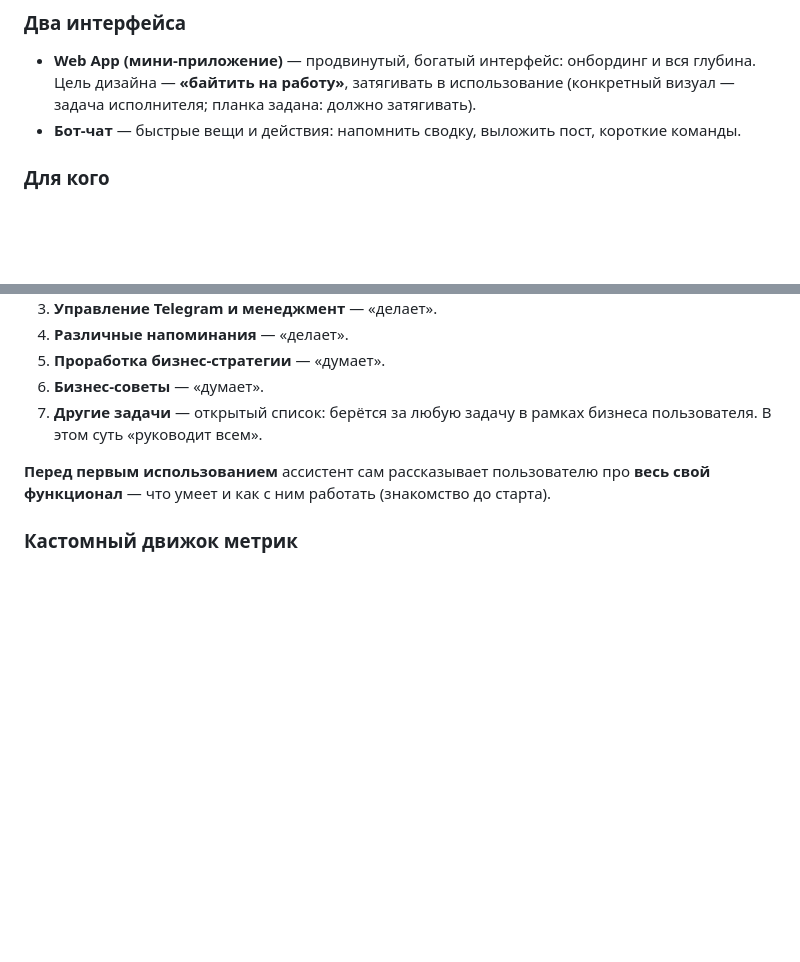
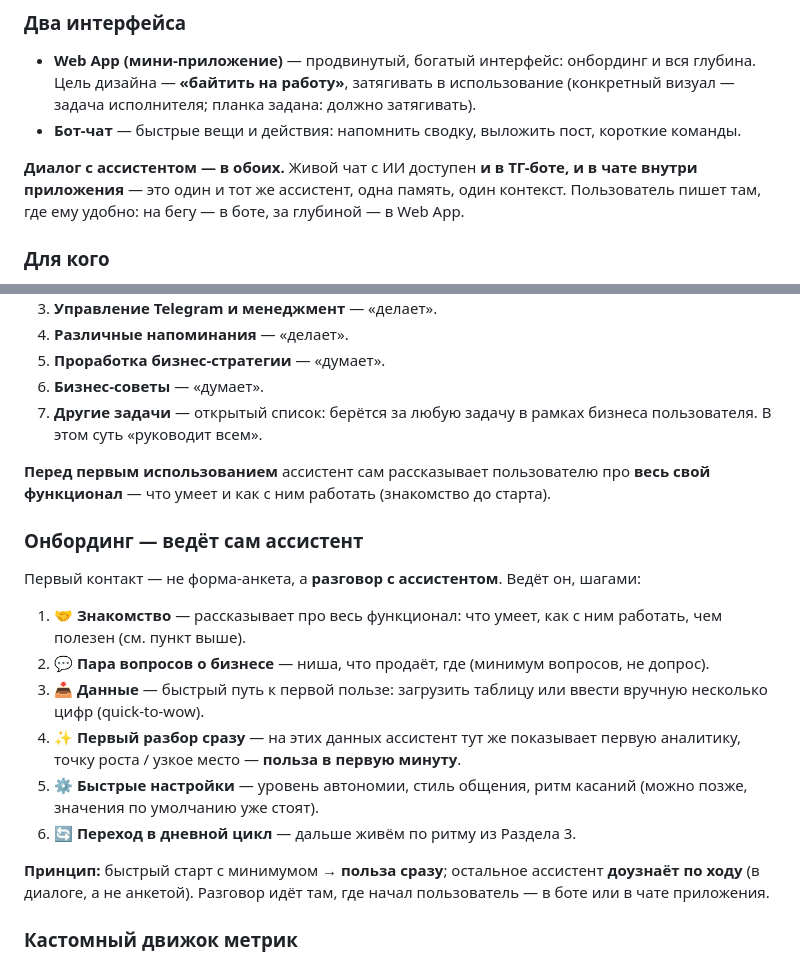
Before and after one commit to Wareon-top/proekt1, a Markdown page: docs/CONSTITUTION.md, 2 parts joined by grey strips. Rendered like a GitHub page; blank space fills up the shorter version.

Commit message:
docs: онбординг и чат в обоих интерфейсах в конституции

```diff
--- a/docs/CONSTITUTION.md
+++ b/docs/CONSTITUTION.md
@@ -33,6 +33,10 @@ Telegram и в инструменты бизнеса, поэтому ничег
   (конкретный визуал — задача исполнителя; планка задана: должно затягивать).
 - **Бот-чат** — быстрые вещи и действия: напомнить сводку, выложить пост, короткие
   команды.
+
+**Диалог с ассистентом — в обоих.** Живой чат с ИИ доступен **и в ТГ-боте, и в
+чате внутри приложения** — это один и тот же ассистент, одна память, один контекст.
+Пользователь пишет там, где ему удобно: на бегу — в боте, за глубиной — в Web App.
 
 ### Для кого
 - **Онлайн-бизнес в целом** — продукт мультинишевый.
@@ -101,6 +105,24 @@ Excel» перестают спорить.
 
 **Перед первым использованием** ассистент сам рассказывает пользователю про **весь
 свой функционал** — что умеет и как с ним работать (знакомство до старта).
+
+### Онбординг — ведёт сам ассистент
+Первый контакт — не форма-анкета, а **разговор с ассистентом**. Ведёт он, шагами:
+1. **🤝 Знакомство** — рассказывает про весь функционал: что умеет, как с ним
+   работать, чем полезен (см. пункт выше).
+2. **💬 Пара вопросов о бизнесе** — ниша, что продаёт, где (минимум вопросов, не
+   допрос).
+3. **📥 Данные** — быстрый путь к первой пользе: загрузить таблицу или ввести
+   вручную несколько цифр (quick-to-wow).
+4. **✨ Первый разбор сразу** — на этих данных ассистент тут же показывает первую
+   аналитику, точку роста / узкое место — **польза в первую минуту**.
+5. **⚙️ Быстрые настройки** — уровень автономии, стиль общения, ритм касаний
+   (можно позже, значения по умолчанию уже стоят).
+6. **🔄 Переход в дневной цикл** — дальше живём по ритму из Раздела 3.
+
+**Принцип:** быстрый старт с минимумом → **польза сразу**; остальное ассистент
+**доузнаёт по ходу** (в диалоге, а не анкетой). Разговор идёт там, где начал
+пользователь — в боте или в чате приложения.
 
 ### Кастомный движок метрик
 - **Максимум встроенных метрик** по областям: финансы, продажи/конверсия,
```
